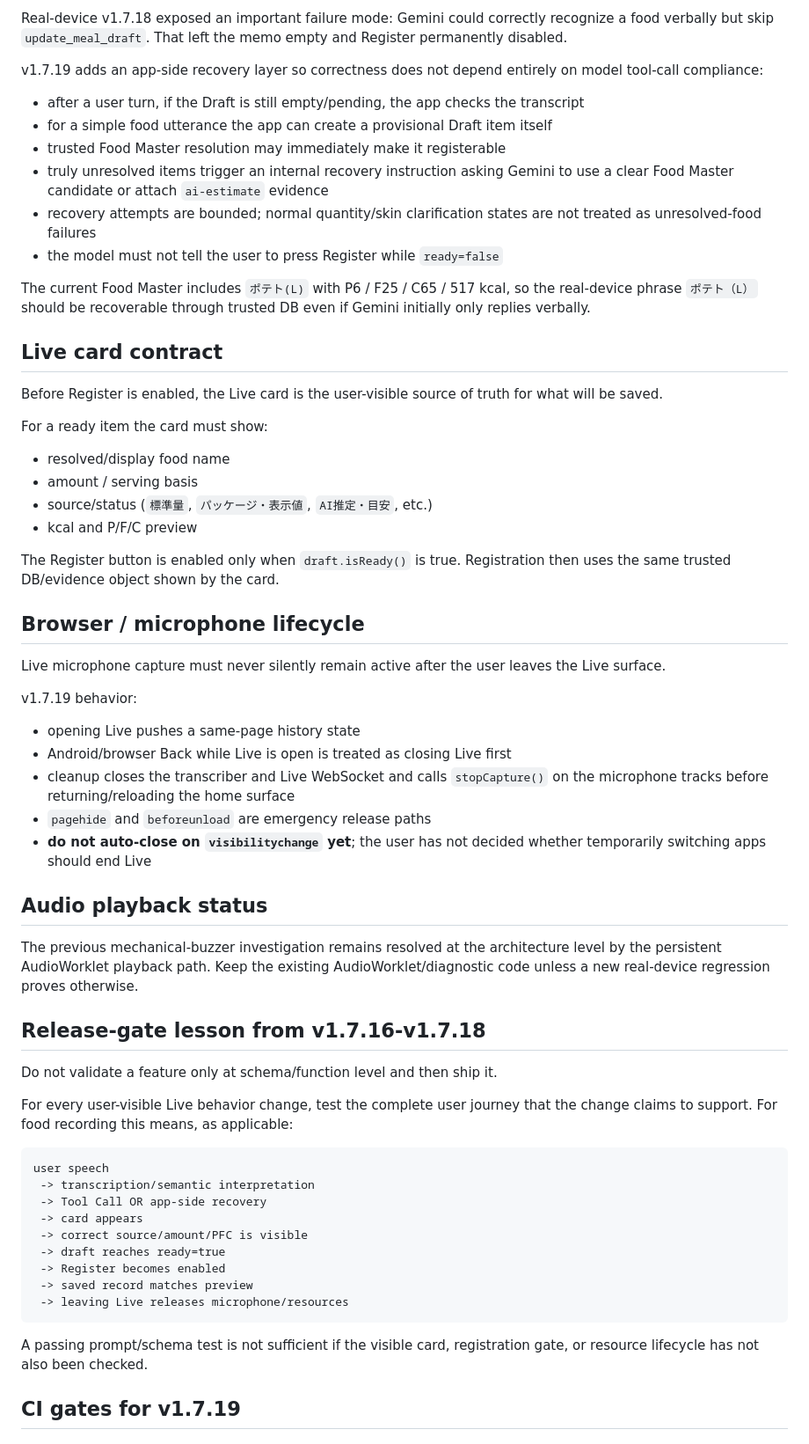
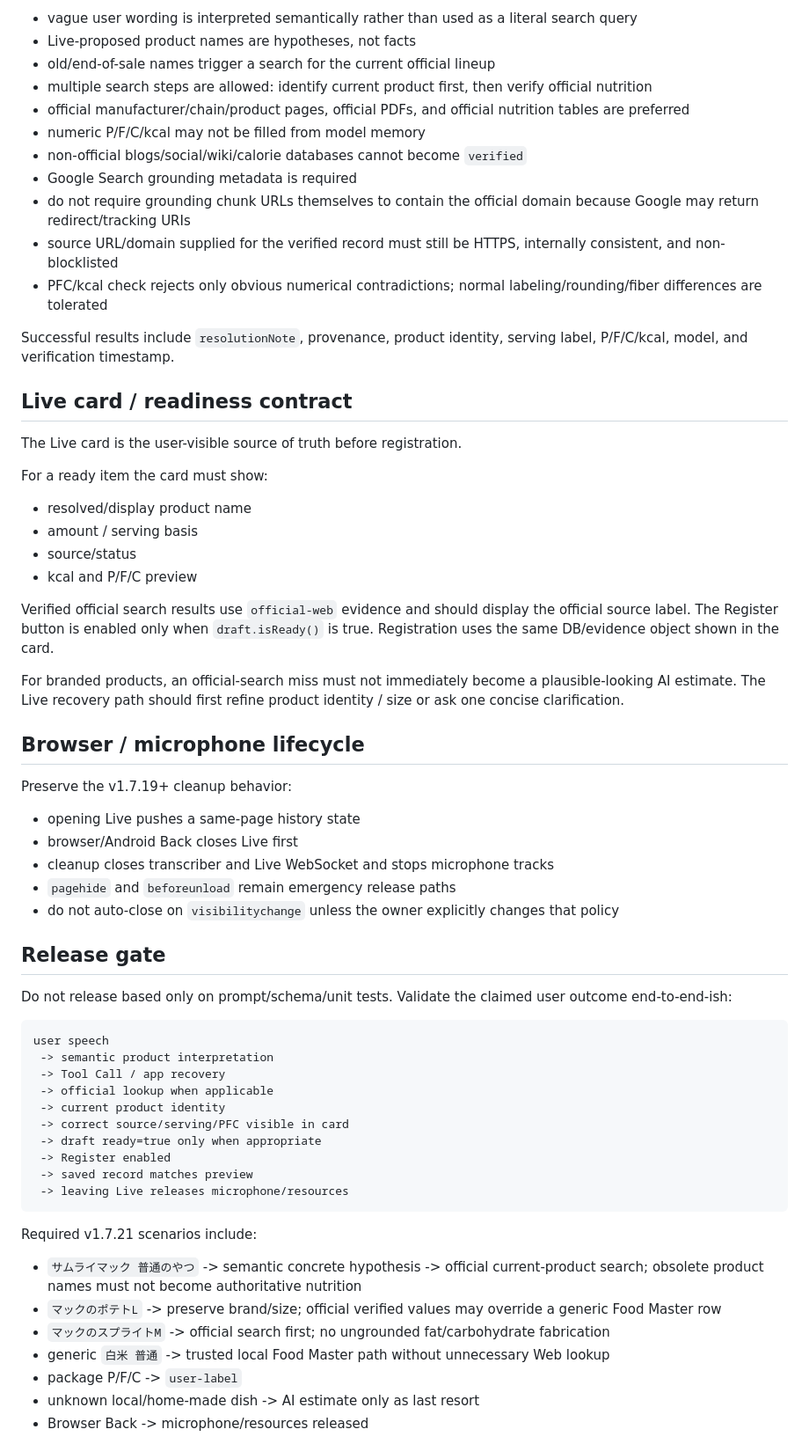
Before and after one commit to TAMA-FIT/pfc-mirror, a Markdown page: docs/developer-memory/CURRENT_STATE.md, the part around one of its changes. Shown at 88% size. Drawn GitHub-style.

Commit message:
Refresh developer memory for v1.7.21 semantic grounded search

````diff
--- a/docs/developer-memory/CURRENT_STATE.md
+++ b/docs/developer-memory/CURRENT_STATE.md
@@ -61,65 +77,67 @@ Examples:
 
-Real-device v1.7.18 exposed an important failure mode: Gemini could correctly recognize a food verbally but skip `update_meal_draft`. That left the memo empty and Register permanently disabled.
+- vague user wording is interpreted semantically rather than used as a literal search query
+- Live-proposed product names are hypotheses, not facts
+- old/end-of-sale names trigger a search for the current official lineup
+- multiple search steps are allowed: identify current product first, then verify official nutrition
+- official manufacturer/chain/product pages, official PDFs, and official nutrition tables are preferred
+- numeric P/F/C/kcal may not be filled from model memory
+- non-official blogs/social/wiki/calorie databases cannot become `verified`
+- Google Search grounding metadata is required
+- do not require grounding chunk URLs themselves to contain the official domain because Google may return redirect/tracking URIs
+- source URL/domain supplied for the verified record must still be HTTPS, internally consistent, and non-blocklisted
+- PFC/kcal check rejects only obvious numerical contradictions; normal labeling/rounding/fiber differences are tolerated
 
-v1.7.19 adds an app-side recovery layer so correctness does not depend entirely on model tool-call compliance:
+Successful results include `resolutionNote`, provenance, product identity, serving label, P/F/C/kcal, model, and verification timestamp.
 
-- after a user turn, if the Draft is still empty/pending, the app checks the transcript
-- for a simple food utterance the app can create a provisional Draft item itself
-- trusted Food Master resolution may immediately make it registerable
-- truly unresolved items trigger an internal recovery instruction asking Gemini to use a clear Food Master candidate or attach `ai-estimate` evidence
-- recovery attempts are bounded; normal quantity/skin clarification states are not treated as unresolved-food failures
-- the model must not tell the user to press Register while `ready=false`
+## Live card / readiness contract
 
-The current Food Master includes `ポテト(L)` with P6 / F25 / C65 / 517 kcal, so the real-device phrase `ポテト（L）` should be recoverable through trusted DB even if Gemini initially only replies verbally.
-
-## Live card contract
-
-Before Register is enabled, the Live card is the user-visible source of truth for what will be saved.
+The Live card is the user-visible source of truth before registration.
 
 For a ready item the card must show:
 
-- resolved/display food name
+- resolved/display product name
 - amount / serving basis
-- source/status (`標準量`, `パッケージ・表示値`, `AI推定・目安`, etc.)
+- source/status
 - kcal and P/F/C preview
 
-The Register button is enabled only when `draft.isReady()` is true. Registration then uses the same trusted DB/evidence object shown by the card.
+Verified official search results use `official-web` evidence and should display the official source label. The Register button is enabled only when `draft.isReady()` is true. Registration uses the same DB/evidence object shown in the card.
+
+For branded products, an official-search miss must not immediately become a plausible-looking AI estimate. The Live recovery path should first refine product identity / size or ask one concise clarification.
 
 ## Browser / microphone lifecycle
 
-Live microphone capture must never silently remain active after the user leaves the Live surface.
-
-v1.7.19 behavior:
+Preserve the v1.7.19+ cleanup behavior:
 
 - opening Live pushes a same-page history state
-- Android/browser Back while Live is open is treated as closing Live first
-- cleanup closes the transcriber and Live WebSocket and calls `stopCapture()` on the microphone tracks before returning/reloading the home surface
-- `pagehide` and `beforeunload` are emergency release paths
-- **do not auto-close on `visibilitychange` yet**; the user has not decided whether temporarily switching apps should end Live
+- browser/Android Back closes Live first
+- cleanup closes transcriber and Live WebSocket and stops microphone tracks
+- `pagehide` and `beforeunload` remain emergency release paths
+- do not auto-close on `visibilitychange` unless the owner explicitly changes that policy
 
-## Audio playback status
+## Release gate
 
-The previous mechanical-buzzer investigation remains resolved at the architecture level by the persistent AudioWorklet playback path. Keep the existing AudioWorklet/diagnostic code unless a new real-device regression proves otherwise.
-
-## Release-gate lesson from v1.7.16-v1.7.18
-
-Do not validate a feature only at schema/function level and then ship it.
-
-For every user-visible Live behavior change, test the complete user journey that the change claims to support. For food recording this means, as applicable:
+Do not release based only on prompt/schema/unit tests. Validate the claimed user outcome end-to-end-ish:
 
 ```text
 user speech
- -> transcription/semantic interpretation
- -> Tool Call OR app-side recovery
- -> card appears
- -> correct source/amount/PFC is visible
- -> draft reaches ready=true
- -> Register becomes enabled
+ -> semantic product interpretation
+ -> Tool Call / app recovery
+ -> official lookup when applicable
+ -> current product identity
+ -> correct source/serving/PFC visible in card
+ -> draft ready=true only when appropriate
+ -> Register enabled
  -> saved record matches preview
  -> leaving Live releases microphone/resources
 ```
 
-A passing prompt/schema test is not sufficient if the visible card, registration gate, or resource lifecycle has not also been checked.
+Required v1.7.21 scenarios include:
 
-## CI gates for v1.7.19
+- `サムライマック 普通のやつ` -> semantic concrete hypothesis -> official current-product search; obsolete product names must not become authoritative nutrition
+- `マックのポテトL` -> preserve brand/size; official verified values may override a generic Food Master row
+- `マックのスプライトM` -> official search first; no ungrounded fat/carbohydrate fabrication
+- generic `白米 普通` -> trusted local Food Master path without unnecessary Web lookup
+- package P/F/C -> `user-label`
+- unknown local/home-made dish -> AI estimate only as last resort
+- Browser Back -> microphone/resources released
 
````
Also changed, not shown: other parts of docs/developer-memory/CURRENT_STATE.md (+41 -54 lines).
